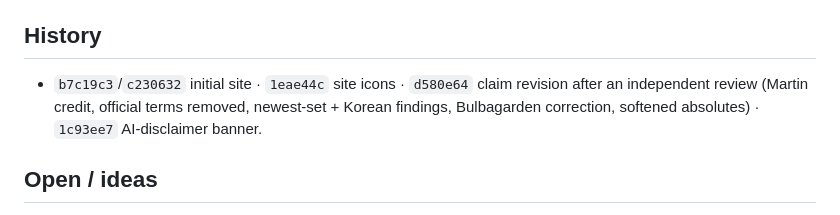
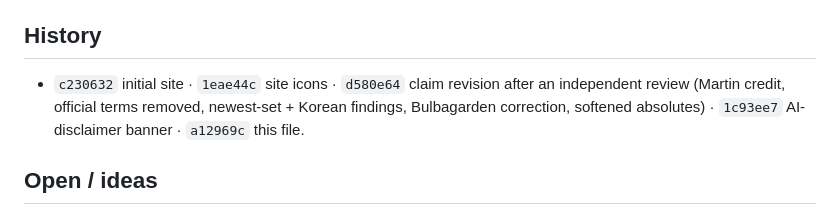
Before and after one commit to nstrelow/ptcg-image-atlas, a Markdown page: STATUS.md, the part around the change. Drawn GitHub-style.

Commit message:
STATUS.md: fix commit list
Co-Authored-By: Claude Opus 5.5 <noreply@anthropic.com>
Claude-Session: https://claude.ai/code/session_01RaATTr17jKo1wmLPWCghkB

```diff
--- a/STATUS.md
+++ b/STATUS.md
@@ -40,9 +40,9 @@ Snapshot 2026-09-23/24, plus these 2026-09-25 checks:
 
 ## History
 
-- `b7c19c3`/`c230632` initial site · `1eae44c` site icons · `d580e64` claim revision after an
+- `c230632` initial site · `1eae44c` site icons · `d580e64` claim revision after an
   independent review (Martin credit, official terms removed, newest-set + Korean findings,
-  Bulbagarden correction, softened absolutes) · `1c93ee7` AI-disclaimer banner.
+  Bulbagarden correction, softened absolutes) · `1c93ee7` AI-disclaimer banner · `a12969c` this file.
 
 ## Open / ideas
 
```
